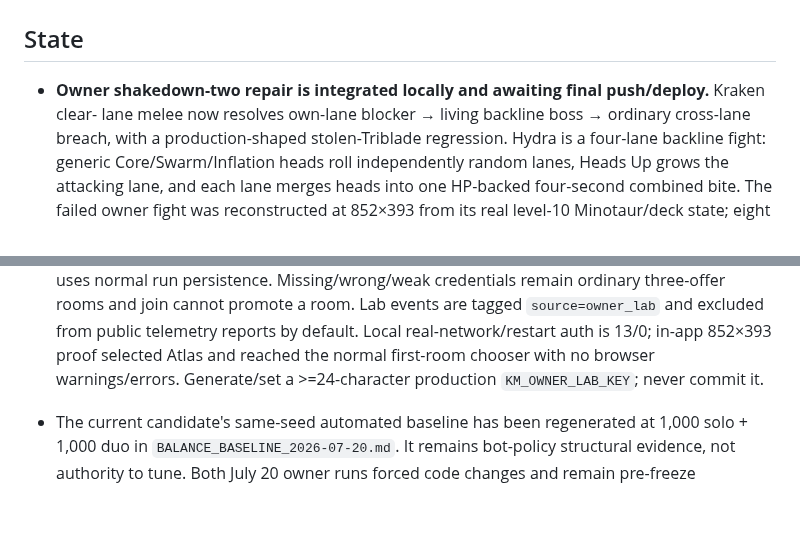
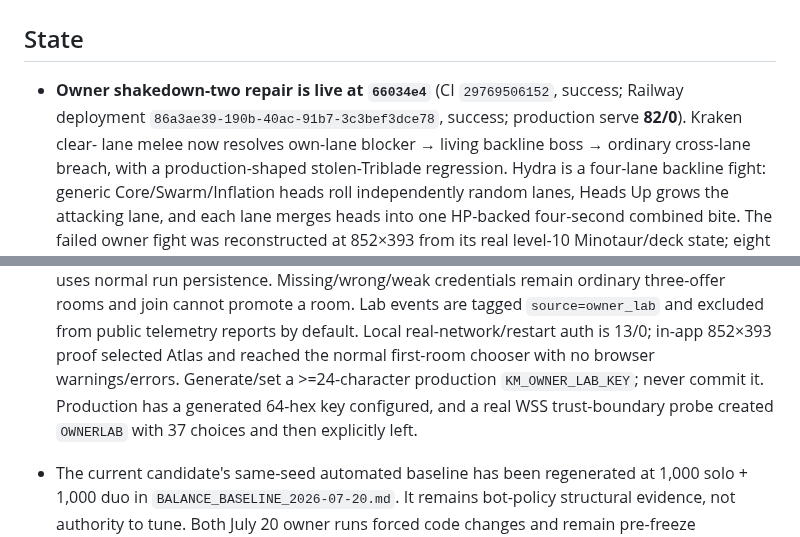
Before and after one commit to DakotaSitton/king-mimic, a Markdown page: HANDOFF.md, 2 parts joined by grey strips. GitHub-like rendering; blank space fills up the shorter version.

Commit message:
Record Hydra owner lab production verification

```diff
--- a/HANDOFF.md
+++ b/HANDOFF.md
@@ -2,7 +2,8 @@
 
 ## State
 
-- **Owner shakedown-two repair is integrated locally and awaiting final push/deploy.** Kraken clear-
+- **Owner shakedown-two repair is live at `66034e4`** (CI `29769506152`, success; Railway
+  deployment `86a3ae39-190b-40ac-91b7-3c3bef3dce78`, success; production serve **82/0**). Kraken clear-
   lane melee now resolves own-lane blocker → living backline boss → ordinary cross-lane breach,
   with a production-shaped stolen-Triblade regression. Hydra is a four-lane backline fight: generic
   Core/Swarm/Inflation heads roll independently random lanes, Heads Up grows the attacking lane, and
@@ -17,7 +18,8 @@
   Lab events are tagged `source=owner_lab` and excluded from public telemetry reports by default.
   Local real-network/restart auth is 13/0; in-app 852×393 proof selected Atlas and reached the normal
   first-room chooser with no browser warnings/errors. Generate/set a >=24-character production
-  `KM_OWNER_LAB_KEY`; never commit it.
+  `KM_OWNER_LAB_KEY`; never commit it. Production has a generated 64-hex key configured, and a real
+  WSS trust-boundary probe created `OWNERLAB` with 37 choices and then explicitly left.
 - The current candidate's same-seed automated baseline has been regenerated at 1,000 solo + 1,000
   duo in `BALANCE_BASELINE_2026-07-20.md`. It remains bot-policy structural evidence, not authority to
   tune. Both July 20 owner runs forced code changes and remain pre-freeze shakedowns; after final
```
